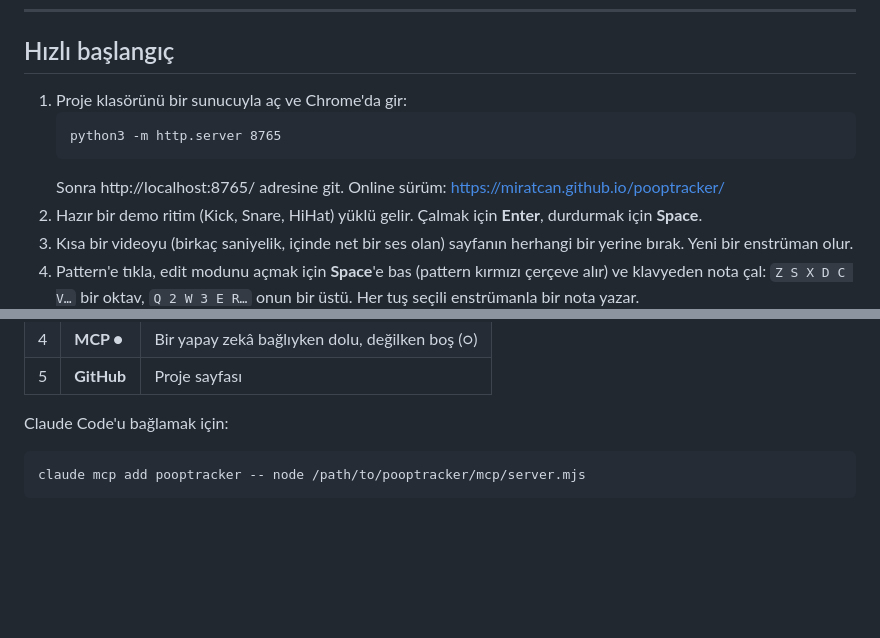
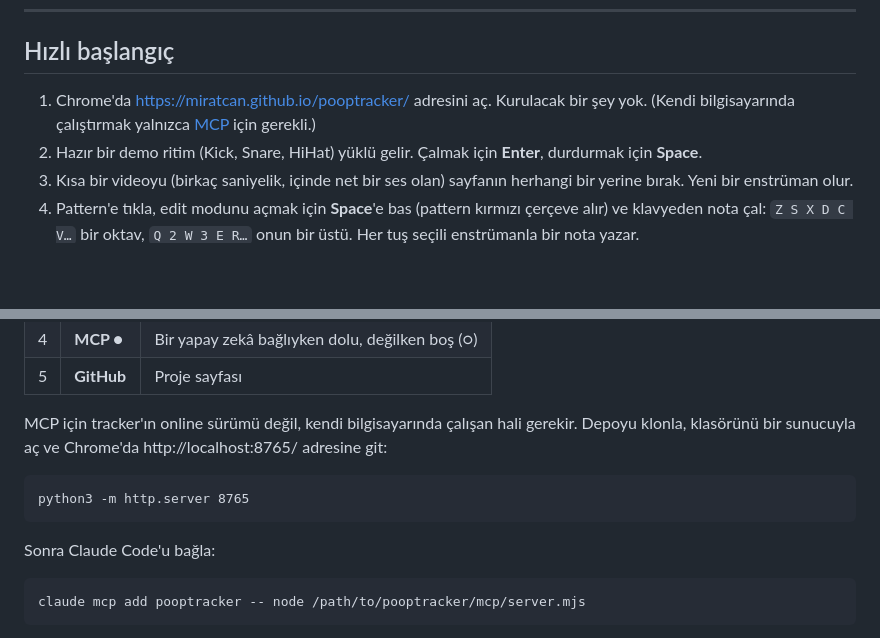
Before and after one commit to miratcan/pooptracker, a Markdown page: docs/MANUAL.tr.md, 2 parts joined by grey strips. GitHub-like rendering; blank space fills up the shorter version.

Commit message:
Manual: start from the online version; running it locally is only for MCP
Co-Authored-By: Claude Opus 5.5 <noreply@anthropic.com>

````diff
--- a/docs/MANUAL.tr.md
+++ b/docs/MANUAL.tr.md
@@ -33,11 +33,8 @@ Arayüz İngilizce olduğu için düğme ve alan adları burada da ekranda gör
 <a id="hizli-baslangic"></a>
 ## Hızlı başlangıç
 
-1. Proje klasörünü bir sunucuyla aç ve Chrome'da gir:
-   ```
-   python3 -m http.server 8765
-   ```
-   Sonra http://localhost:8765/ adresine git. Online sürüm: https://miratcan.github.io/pooptracker/
+1. Chrome'da https://miratcan.github.io/pooptracker/ adresini aç. Kurulacak bir şey yok. (Kendi bilgisayarında
+   çalıştırmak yalnızca [MCP](#mcp) için gerekli.)
 2. Hazır bir demo ritim (Kick, Snare, HiHat) yüklü gelir. Çalmak için **Enter**, durdurmak için **Space**.
 3. Kısa bir videoyu (birkaç saniyelik, içinde net bir ses olan) sayfanın herhangi bir yerine bırak. Yeni bir
    enstrüman olur.
@@ -423,7 +420,14 @@ kaydetmek.
 | 4 | **MCP ●** | Bir yapay zekâ bağlıyken dolu, değilken boş (○) |
 | 5 | **GitHub** | Proje sayfası |
 
-Claude Code'u bağlamak için:
+MCP için tracker'ın online sürümü değil, kendi bilgisayarında çalışan hali gerekir. Depoyu klonla, klasörünü bir
+sunucuyla aç ve Chrome'da http://localhost:8765/ adresine git:
+
+```
+python3 -m http.server 8765
+```
+
+Sonra Claude Code'u bağla:
 
 ```
 claude mcp add pooptracker -- node /path/to/pooptracker/mcp/server.mjs
````
Also changed, not shown: docs/MANUAL.md (+10 -6 lines).
